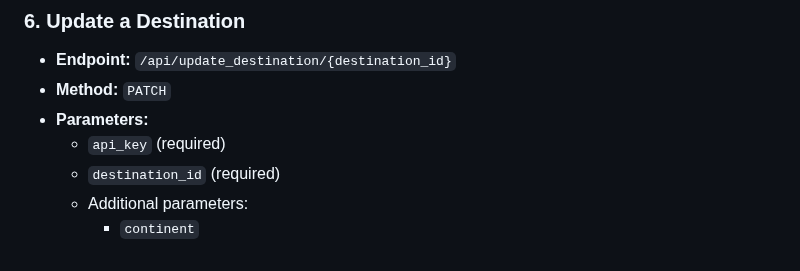
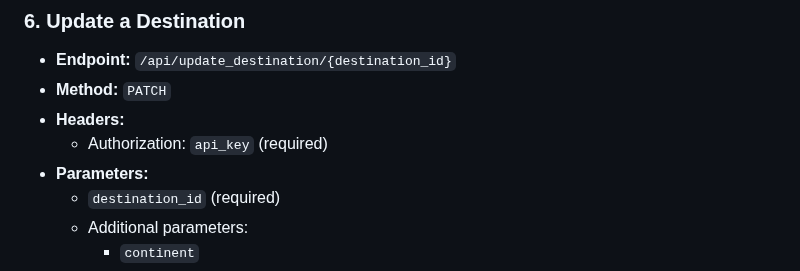
Before and after one commit to georgescutelnicu/Wanderlust, a Markdown page: README.md, the part around one of its changes. Rendered like a GitHub page.

```diff
--- a/README.md
+++ b/README.md
@@ -138,8 +140,9 @@ Wanderlust is a comprehensive Travel Destination Platform that combines a user-f
 
 - **Endpoint:** `/api/update_destination/{destination_id}`
 - **Method:** `PATCH`
+- **Headers:**
+  - Authorization: `api_key` (required)
 - **Parameters:**
-  - `api_key` (required)
   - `destination_id` (required)
   - Additional parameters:
     - `continent`
```
Also changed, not shown: other parts of README.md (+15 -11 lines).
